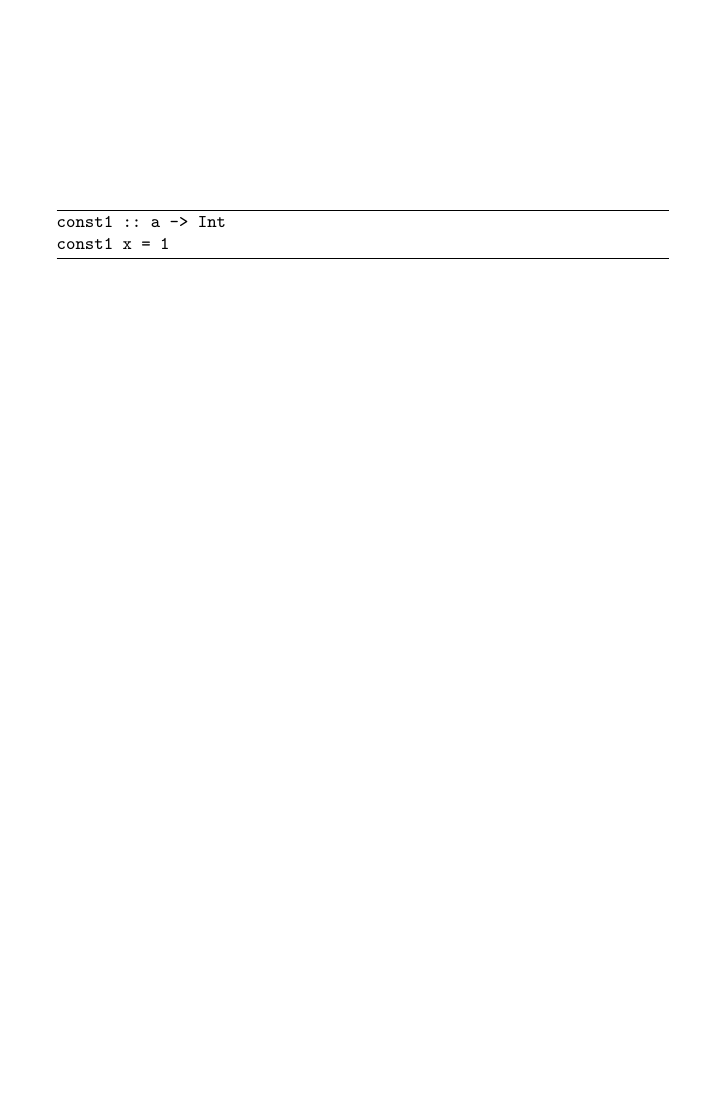
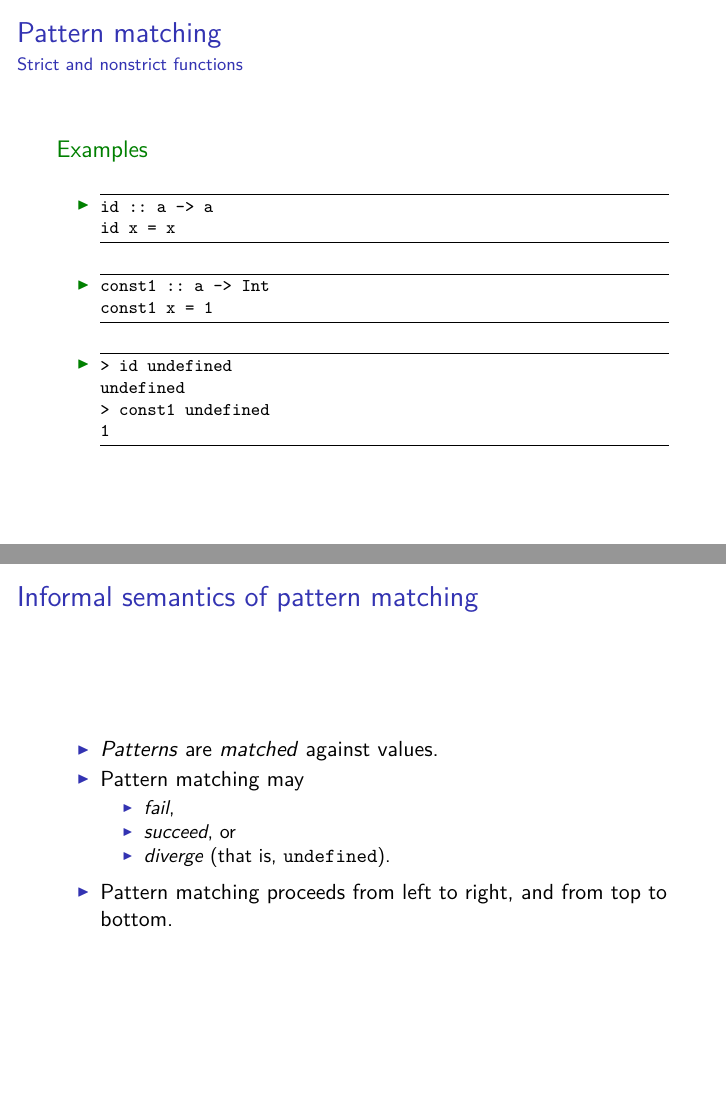
Before and after one commit to stackbuilders/pattern-matching-wot, LaTeX slides (slides/pattern-matching-wot.tex): page 12 of 35 before the commit and pages 13 and 14 of 39 after it, the two joined at a grey line, the shorter picture padded with empty space. The pictures show the PDF file slides/pattern-matching-wot.pdf that the author committed with the source.

Commit message:
Version 0.2.0

```diff
--- a/slides/pattern-matching-wot.tex
+++ b/slides/pattern-matching-wot.tex
@@ -95,7 +95,8 @@ True
 %%%%%%%%%%%%%%%%%%%%%%%%%%%%%%%%%%%%%%%%%%%%%%%%%%%%%%%%%%%%%%%%%%%%%%%%%%%%%%%%
 
 \begin{frame}[fragile]
-  \frametitle{Sd}
+  \frametitle{Pattern matching}
+  \framesubtitle{Introduction}
 
   \begin{block}{Booleans}
     \begin{itemize}
@@ -114,7 +115,8 @@ not True  = False
 \end{frame}
 
 \begin{frame}[fragile]
-  \frametitle{Sd}
+  \frametitle{Pattern matching}
+  \framesubtitle{Introduction}
 
   \begin{block}{Maybe}
     \begin{itemize}
@@ -133,7 +135,8 @@ isNothing _       = False
 \end{frame}
 
 \begin{frame}[fragile]
-  \frametitle{Sd}
+  \frametitle{Pattern matching}
+  \framesubtitle{Introduction}
 
   \begin{block}{Lists}
     \begin{itemize}
@@ -186,0 +201 @@ unzip = foldr (\(a,b) ~(as,bs) -> (a:as,b:bs)) ([],[])
+  \frametitle{Pattern matching}
@@ -207,21 +240,156 @@ fromMaybe d mx =
 %%%%%%%%%%%%%%%%%%%%%%%%%%%%%%%%%%%%%%%%%%%%%%%%%%%%%%%%%%%%%%%%%%%%%%%%%%%%%%%%
 
 \begin{frame}[fragile]
-  \frametitle{}
+  \frametitle{Pattern matching}
+  \framesubtitle{Strict and nonstrict functions}
 
+  \begin{itemize}
+  \item
     \begin{code}
 undefined :: a
 undefined = undefined
     \end{code}
+  \end{itemize}
+  \begin{itemize}
+  \item
+    A function |f| is \emph{strict} if
+    \begin{code}
+> f undefined
+undefined
+    \end{code}
+    and
+  \item
+    \emph{nonstrict} otherwise.
+  \end{itemize}
 \end{frame}
 
 \begin{frame}[fragile]
-  \frametitle{}
+  \frametitle{Pattern matching}
+  \framesubtitle{Strict and nonstrict functions}
 
+  \begin{examples}
+  \begin{itemize}
+  \item
+    \begin{code}
+id :: a -> a
+id x = x
+    \end{code}
+  \item
     \begin{code}
 const1 :: a -> Int
 const1 x = 1
     \end{code}
+  \item
+    \begin{code}
+> id undefined
+undefined
+> const1 undefined
+1
+    \end{code}
+  \end{itemize}
+  \end{examples}
+\end{frame}
+
+%%%%%%%%%%%%%%%%%%%%%%%%%%%%%%%%%%%%%%%%%%%%%%%%%%%%%%%%%%%%%%%%%%%%%%%%%%%%%%%%
+
+\begin{frame}[fragile]
+  \frametitle{Informal semantics of pattern matching}
+
+  \begin{itemize}
+  \item
+    \emph{Patterns} are \emph{matched} against values.
+  \item
+    Pattern matching may
+    \begin{itemize}
+    \item
+      \emph{fail},
+    \item
+      \emph{succeed}, or
+    \item
+      \emph{diverge} (that is, |undefined|).
+    \end{itemize}
+  \item
+    Pattern matching proceeds from left to right, and from top to
+    bottom.
+  \end{itemize}
+\end{frame}
+
+%%%%%%%%%%%%%%%%%%%%%%%%%%%%%%%%%%%%%%%%%%%%%%%%%%%%%%%%%%%%%%%%%%%%%%%%%%%%%%%%
+
+\begin{frame}[fragile]
+  \frametitle{Informal semantics of pattern matching}
+  \framesubtitle{Rules}
+
+  \begin{enumerate}
+  \item[1]
+    Matching |var| against |v| succeeds.
+  \item[2]
+    Matching |~apat| against |v| succeeds.
+  \item[3]
+    Matching |_| against |v| succeeds.
+  \end{enumerate}
+\end{frame}
+
+\begin{frame}[fragile]
+  \frametitle{Informal semantics of pattern matching}
+  \framesubtitle{Rules}
+
+  \begin{enumerate}
+  \item[4]
+    Matching |con pat| (|newtype|):
+    \begin{itemize}
+    \item
+      if against |con v|, match |pat| against |v|.
+    \item
+      if against |undefined|, match |pat| against |undefined|.
+    \end{itemize}
+  \item[5]
+    Matching |con pat_1 ... pat_n| (|data|):
+    \begin{itemize}
+    \item
+      if against |con v_1 ... v_n|, match subpatterns.
+    \item
+      if against |con' v_1 ... v_m|, fails.
+    \item
+      |undefined|, diverges.
+    \end{itemize}
+  \end{enumerate}
+\end{frame}
+
+\begin{frame}[fragile]
+  \frametitle{Informal semantics of pattern matching}
+  \framesubtitle{Rules}
+
+  \begin{enumerate}
+  \item[6]
+    ...
+  \item[7]
+    Matching a numeric, character, or string literal |k| against |v|
+    succeeds if |v == k|.
+  \item[8]
+    Matching |var@apat| against |v|, match |apat| against |v|.
+  \end{enumerate}
+\end{frame}
+
+%%%%%%%%%%%%%%%%%%%%%%%%%%%%%%%%%%%%%%%%%%%%%%%%%%%%%%%%%%%%%%%%%%%%%%%%%%%%%%%%
+
+\begin{frame}
+  \frametitle{Informal semantics of pattern matching}
+
+  \begin{itemize}
+  \item
+    A pattern can be
+    \begin{itemize}
+    \item
+      \emph{irrefutable} or
+    \item
+      \emph{refutable}.
+    \end{itemize}
+  \item
+    Matching an irrefutable pattern is nonstrict.
+  \item
+    Matching a refutable pattern is strict.
+  \end{itemize}
 \end{frame}
 
 %%%%%%%%%%%%%%%%%%%%%%%%%%%%%%%%%%%%%%%%%%%%%%%%%%%%%%%%%%%%%%%%%%%%%%%%%%%%%%%%
```
Also changed, not shown: slides/pattern-matching-wot.pdf, slides/pattern-matching-wot.tex (55 more changed lines), 1 other file. Lines whose indentation alone changed are shown as unchanged.
